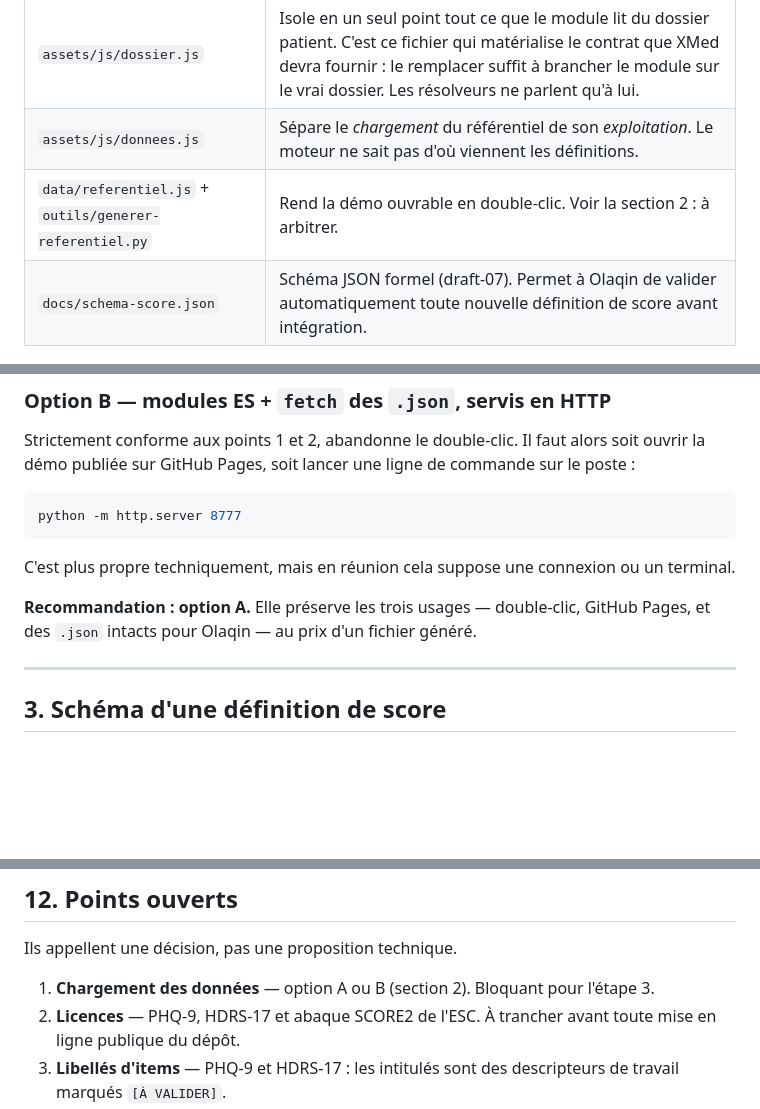
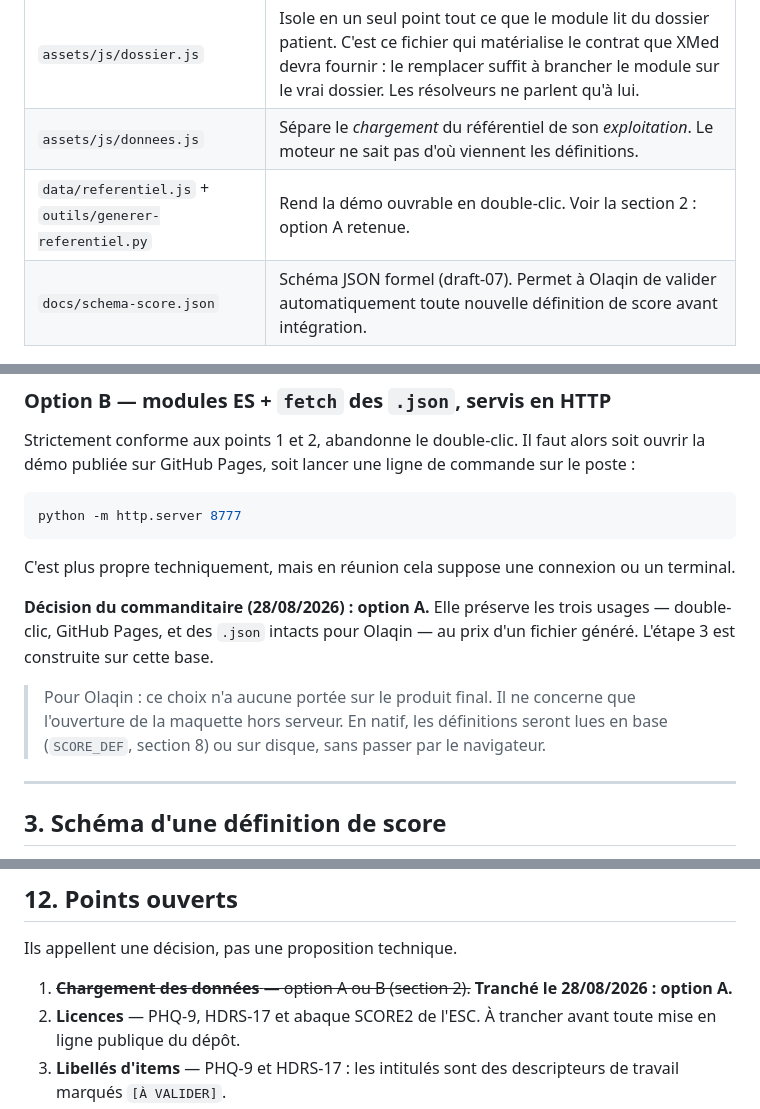
Before and after one commit to matthieuanex-lagoon/xmed_formulaires, a Markdown page: docs/SPECIFICATION.md, 3 parts joined by grey strips. GitHub-like rendering; blank space fills up the shorter version.

```diff
--- a/docs/SPECIFICATION.md
+++ b/docs/SPECIFICATION.md
@@ -67,7 +67,7 @@ Ce document se complètera aux étapes suivantes :
 |-------|-------|
 | `assets/js/dossier.js` | Isole en un seul point tout ce que le module lit du dossier patient. C'est ce fichier qui matérialise le contrat que XMed devra fournir : le remplacer suffit à brancher le module sur le vrai dossier. Les résolveurs ne parlent qu'à lui. |
 | `assets/js/donnees.js` | Sépare le *chargement* du référentiel de son *exploitation*. Le moteur ne sait pas d'où viennent les définitions. |
-| `data/referentiel.js` + `outils/generer-referentiel.py` | Rend la démo ouvrable en double-clic. Voir la section 2 : à arbitrer. |
+| `data/referentiel.js` + `outils/generer-referentiel.py` | Rend la démo ouvrable en double-clic. Voir la section 2 : option A retenue. |
 | `docs/schema-score.json` | Schéma JSON formel (draft-07). Permet à Olaqin de valider automatiquement toute nouvelle définition de score avant intégration. |
 
 ### 1.3 Rôle de chaque module
@@ -135,8 +135,14 @@ python -m http.server 8777
 C'est plus propre techniquement, mais en réunion cela suppose une connexion ou
 un terminal.
 
-**Recommandation : option A.** Elle préserve les trois usages — double-clic,
-GitHub Pages, et des `.json` intacts pour Olaqin — au prix d'un fichier généré.
+**Décision du commanditaire (28/08/2026) : option A.** Elle préserve les trois
+usages — double-clic, GitHub Pages, et des `.json` intacts pour Olaqin — au prix
+d'un fichier généré. L'étape 3 est construite sur cette base.
+
+> Pour Olaqin : ce choix n'a aucune portée sur le produit final. Il ne concerne
+> que l'ouverture de la maquette hors serveur. En natif, les définitions seront
+> lues en base (`SCORE_DEF`, section 8) ou sur disque, sans passer par le
+> navigateur.
 
 ---
 
@@ -637,7 +643,8 @@ conservé et accessible.
 
 Ils appellent une décision, pas une proposition technique.
 
-1. **Chargement des données** — option A ou B (section 2). Bloquant pour l'étape 3.
+1. ~~**Chargement des données** — option A ou B (section 2).~~ **Tranché le
+   28/08/2026 : option A.**
 2. **Licences** — PHQ-9, HDRS-17 et abaque SCORE2 de l'ESC. À trancher avant
    toute mise en ligne publique du dépôt.
 3. **Libellés d'items** — PHQ-9 et HDRS-17 : les intitulés sont des descripteurs
```
Also changed, not shown: other parts of docs/SPECIFICATION.md (+1 -1 lines), README.md (+4 -3 lines).
